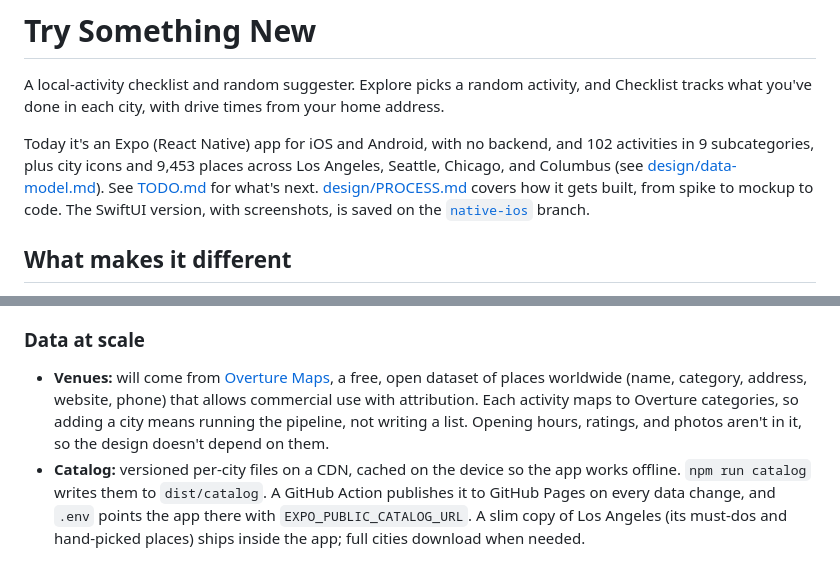
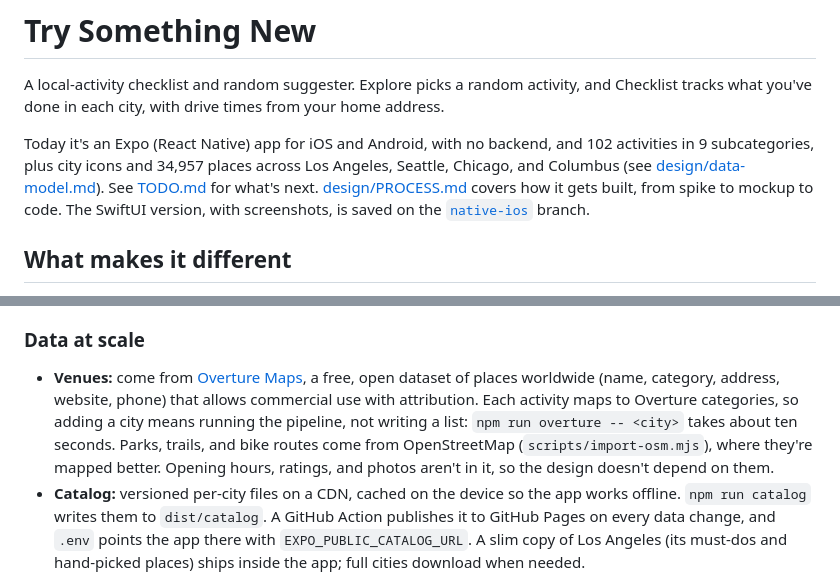
Before and after one commit to itang1/try_something_new, a Markdown page: README.md, 2 parts joined by grey strips. Rendered like a GitHub page.

Commit message:
Describe the Overture importer in the README and data model
Co-Authored-By: Claude Opus 5.5 <noreply@anthropic.com>

```diff
--- a/README.md
+++ b/README.md
@@ -2,7 +2,7 @@
 
 A local-activity checklist and random suggester. Explore picks a random activity, and Checklist tracks what you've done in each city, with drive times from your home address.
 
-Today it's an Expo (React Native) app for iOS and Android, with no backend, and 102 activities in 9 subcategories, plus city icons and 9,453 places across Los Angeles, Seattle, Chicago, and Columbus (see [design/data-model.md](design/data-model.md)). See [TODO.md](TODO.md) for what's next. [design/PROCESS.md](design/PROCESS.md) covers how it gets built, from spike to mockup to code. The SwiftUI version, with screenshots, is saved on the [`native-ios`](../../tree/native-ios) branch.
+Today it's an Expo (React Native) app for iOS and Android, with no backend, and 102 activities in 9 subcategories, plus city icons and 34,957 places across Los Angeles, Seattle, Chicago, and Columbus (see [design/data-model.md](design/data-model.md)). See [TODO.md](TODO.md) for what's next. [design/PROCESS.md](design/PROCESS.md) covers how it gets built, from spike to mockup to code. The SwiftUI version, with screenshots, is saved on the [`native-ios`](../../tree/native-ios) branch.
 
 ## What makes it different
 
@@ -57,7 +57,7 @@ The app is built on a few findings from psychology. The evidence varies, so the
 
 ### Data at scale
 
-- **Venues:** will come from [Overture Maps](https://overturemaps.org), a free, open dataset of places worldwide (name, category, address, website, phone) that allows commercial use with attribution. Each activity maps to Overture categories, so adding a city means running the pipeline, not writing a list. Opening hours, ratings, and photos aren't in it, so the design doesn't depend on them.
+- **Venues:** come from [Overture Maps](https://overturemaps.org), a free, open dataset of places worldwide (name, category, address, website, phone) that allows commercial use with attribution. Each activity maps to Overture categories, so adding a city means running the pipeline, not writing a list: `npm run overture -- <city>` takes about ten seconds. Parks, trails, and bike routes come from OpenStreetMap (`scripts/import-osm.mjs`), where they're mapped better. Opening hours, ratings, and photos aren't in it, so the design doesn't depend on them.
 - **Catalog:** versioned per-city files on a CDN, cached on the device so the app works offline. `npm run catalog` writes them to `dist/catalog`. A GitHub Action publishes it to GitHub Pages on every data change, and `.env` points the app there with `EXPO_PUBLIC_CATALOG_URL`. A slim copy of Los Angeles (its must-dos and hand-picked places) ships inside the app; full cities download when needed.
 - **User state:** completions are saved on the device in SQLite (`expo-sqlite`) as an append-only log, so they can sync later. A backend (Convex, Supabase, or Firestore) is chosen when sync is built.
 - **Location:** `expo-location` for GPS and address lookup. Drive times come from the [OpenRouteService](https://openrouteservice.org) matrix API, one request for up to 3,000 places, and are cached on the device for 30 days. Until they arrive, or without a key, they fall back to a straight-line estimate at 50 km/h. To turn them on, put a free key in `.env.local` as `EXPO_PUBLIC_ORS_KEY`. Only the 25 nearest places get real times. For release, the key lives in a Cloudflare Worker ([`server/drive-times`](server/drive-times)) and the app gets its URL as `EXPO_PUBLIC_ROUTING_URL`, so the key never ships on phones.
```
Also changed, not shown: design/data-model.md (+2 -2 lines).
